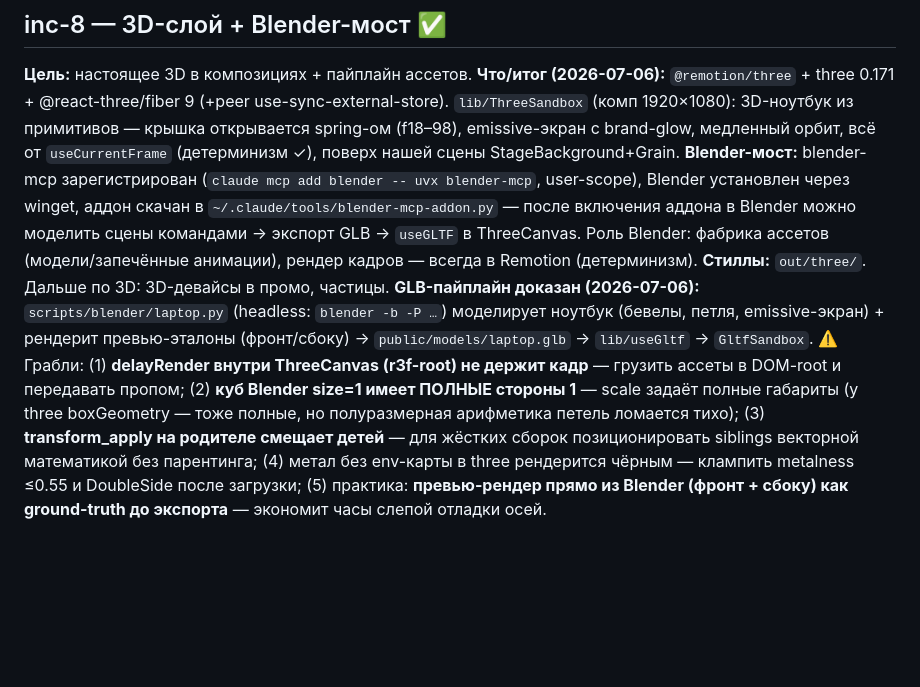
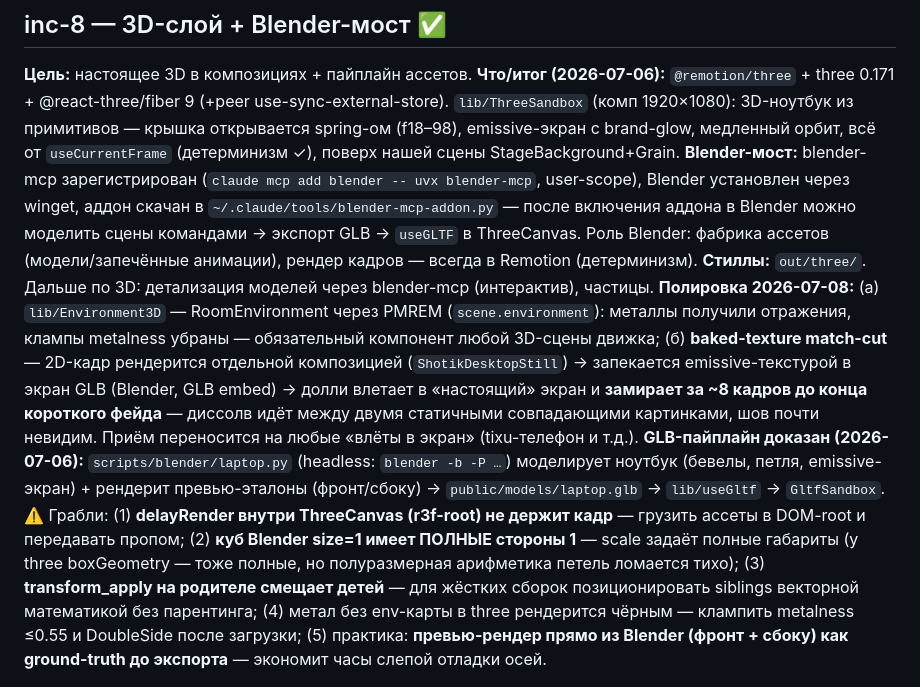
Before and after one commit to gorka2354/motion-engine, a Markdown page: docs/INCREMENTS.md, the part around the change. Drawn GitHub-style; blank space fills up the shorter version.

Commit message:
docs: inc-8 polish notes - Environment3D + baked-texture match-cut
Co-Authored-By: Claude Fable 5 <noreply@anthropic.com>

```diff
--- a/docs/INCREMENTS.md
+++ b/docs/INCREMENTS.md
@@ -56,7 +56,8 @@
 ## inc-8 — 3D-слой + Blender-мост ✅
 **Цель:** настоящее 3D в композициях + пайплайн ассетов.
 **Что/итог (2026-07-06):** `@remotion/three` + three 0.171 + @react-three/fiber 9 (+peer use-sync-external-store). `lib/ThreeSandbox` (комп 1920×1080): 3D-ноутбук из примитивов — крышка открывается spring-ом (f18–98), emissive-экран с brand-glow, медленный орбит, всё от `useCurrentFrame` (детерминизм ✓), поверх нашей сцены StageBackground+Grain. **Blender-мост:** blender-mcp зарегистрирован (`claude mcp add blender -- uvx blender-mcp`, user-scope), Blender установлен через winget, аддон скачан в `~/.claude/tools/blender-mcp-addon.py` — после включения аддона в Blender можно моделить сцены командами → экспорт GLB → `useGLTF` в ThreeCanvas. Роль Blender: фабрика ассетов (модели/запечённые анимации), рендер кадров — всегда в Remotion (детерминизм).
-**Стиллы:** `out/three/`. Дальше по 3D: 3D-девайсы в промо, частицы.
+**Стиллы:** `out/three/`. Дальше по 3D: детализация моделей через blender-mcp (интерактив), частицы.
+**Полировка 2026-07-08:** (а) `lib/Environment3D` — RoomEnvironment через PMREM (`scene.environment`): металлы получили отражения, клампы metalness убраны — обязательный компонент любой 3D-сцены движка; (б) **baked-texture match-cut** — 2D-кадр рендерится отдельной композицией (`ShotikDesktopStill`) → запекается emissive-текстурой в экран GLB (Blender, GLB embed) → долли влетает в «настоящий» экран и **замирает за ~8 кадров до конца короткого фейда** — диссолв идёт между двумя статичными совпадающими картинками, шов почти невидим. Приём переносится на любые «влёты в экран» (tixu-телефон и т.д.).
 **GLB-пайплайн доказан (2026-07-06):** `scripts/blender/laptop.py` (headless: `blender -b -P …`) моделирует ноутбук (бевелы, петля, emissive-экран) + рендерит превью-эталоны (фронт/сбоку) → `public/models/laptop.glb` → `lib/useGltf` → `GltfSandbox`. ⚠️ Грабли: (1) **delayRender внутри ThreeCanvas (r3f-root) не держит кадр** — грузить ассеты в DOM-root и передавать пропом; (2) **куб Blender size=1 имеет ПОЛНЫЕ стороны 1** — scale задаёт полные габариты (у three boxGeometry — тоже полные, но полуразмерная арифметика петель ломается тихо); (3) **transform_apply на родителе смещает детей** — для жёстких сборок позиционировать siblings векторной математикой без парентинга; (4) метал без env-карты в three рендерится чёрным — клампить metalness ≤0.55 и DoubleSide после загрузки; (5) практика: **превью-рендер прямо из Blender (фронт + сбоку) как ground-truth до экспорта** — экономит часы слепой отладки осей.
 
 ---
```
